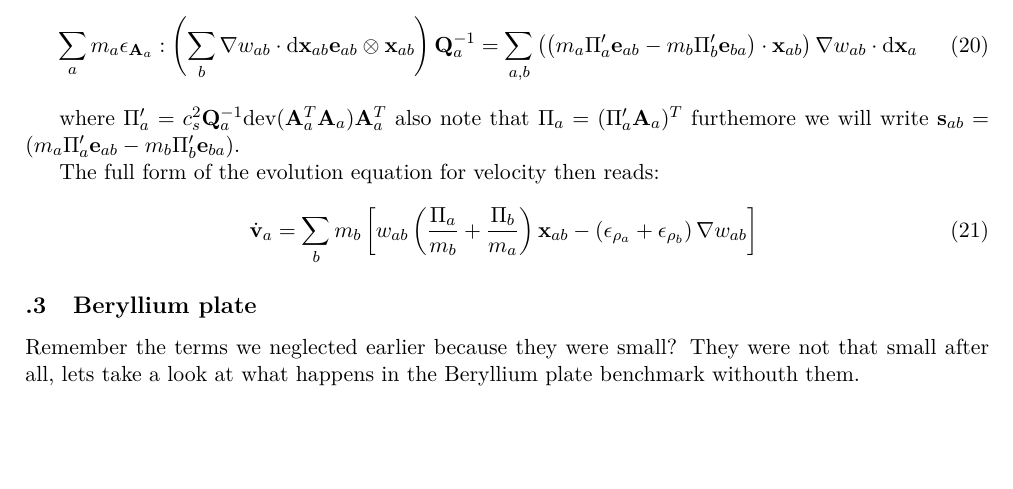
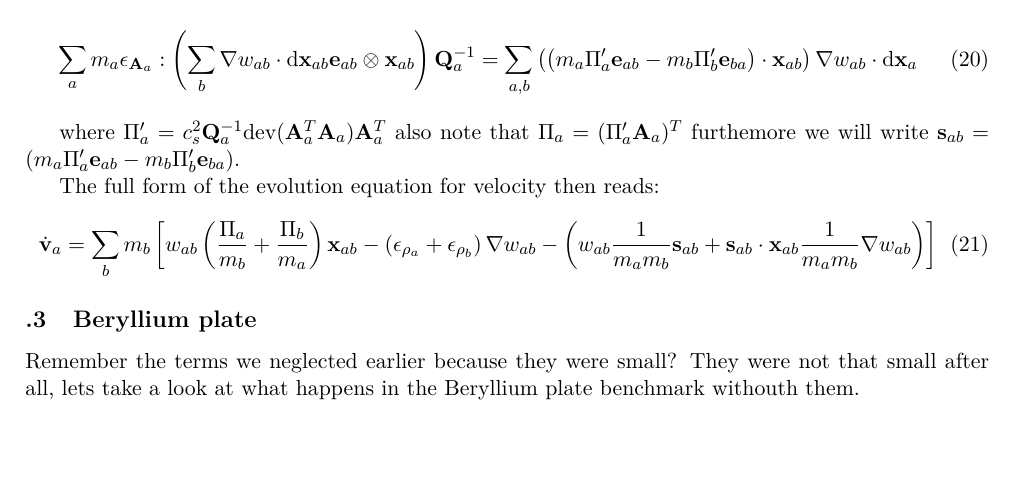
Before and after one commit to MichaelMoncek/particle-distortion-shtc, a LaTeX document (shtc_sph__Copy_/shtc-sph.tex): part of page 5 of 6, cut so that both start at the same text. Compiled offline with pdfLaTeX.

Commit message:
corrected cerrection terms

```diff
--- a/shtc_sph__Copy_/shtc-sph.tex
+++ b/shtc_sph__Copy_/shtc-sph.tex
@@ -396,7 +396,9 @@ The full form of the evolution equation for velocity then reads:
 \begin{equation}
     \dot{\vv}_a = \sum_b m_b \left[ w_{ab} \left( \frac{\Pi_a}{m_b} +
     \frac{\Pi_b}{m_a}\right) \xx_{ab} - \left( \epsilon_{\rho_a} +
-    \epsilon_{\rho_b} \right) \nabla w_{ab} \right]\
+    \epsilon_{\rho_b} \right) \nabla w_{ab} -
+    \left( w_{ab} \frac{1}{m_a m_b} \ss_{ab} +
+    \ss_{ab} \cdot \xx_{ab} \frac{1}{m_a m_b} \nabla w_{ab} \right)\right]
 \end{equation}
 
 \end{subsection}
```
Also changed, not shown: shtc_sph__Copy_/shtc-sph.pdf, 4 other files.
